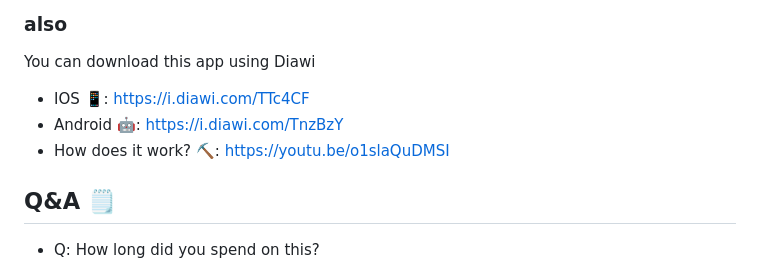
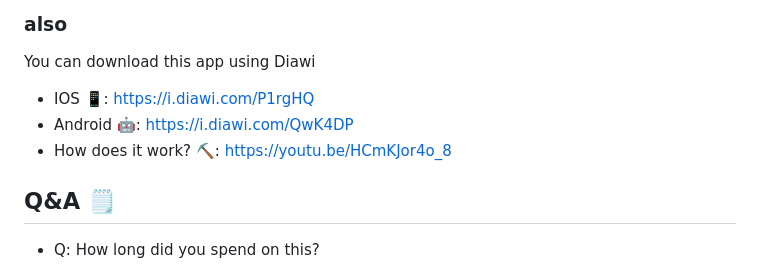
Before and after one commit to Makarov96/movie-app, a Markdown page: README.md, the part around the change. Rendered like a GitHub page.

Commit message:
release:2.0.0

```diff
--- a/README.md
+++ b/README.md
@@ -97,9 +97,9 @@ This project has apk and ipa in the summary of the last github action build, in
 
 You can download this app using Diawi
 
-- IOS 📱: https://i.diawi.com/TTc4CF
-- Android 🤖: https://i.diawi.com/TnzBzY
-- How does it work? ⛏️: https://youtu.be/o1slaQuDMSI
+- IOS 📱: https://i.diawi.com/P1rgHQ
+- Android 🤖: https://i.diawi.com/QwK4DP
+- How does it work? ⛏️: https://youtu.be/HCmKJor4o_8
 
 [coverage_badge]: coverage_badge.svg
 [license_badge]: https://img.shields.io/badge/license-MIT-blue.svg
```
